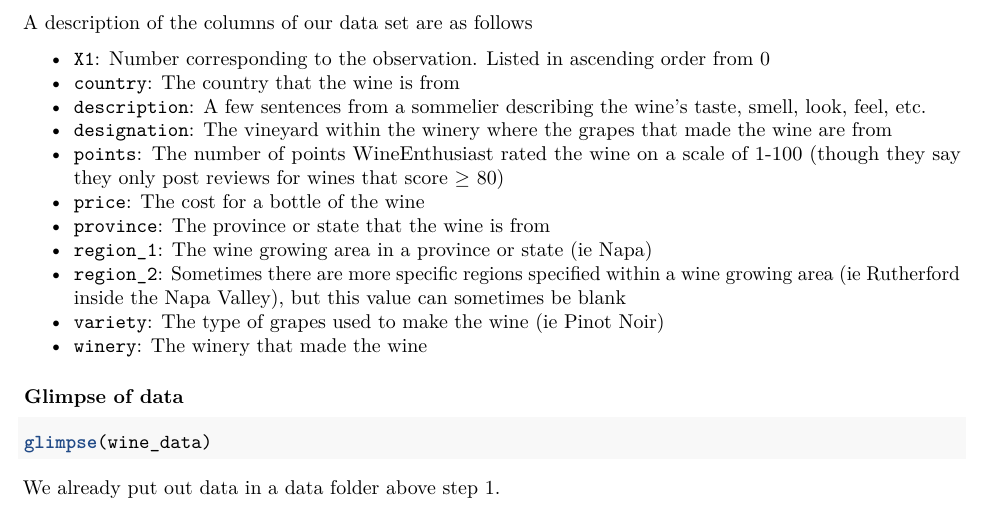
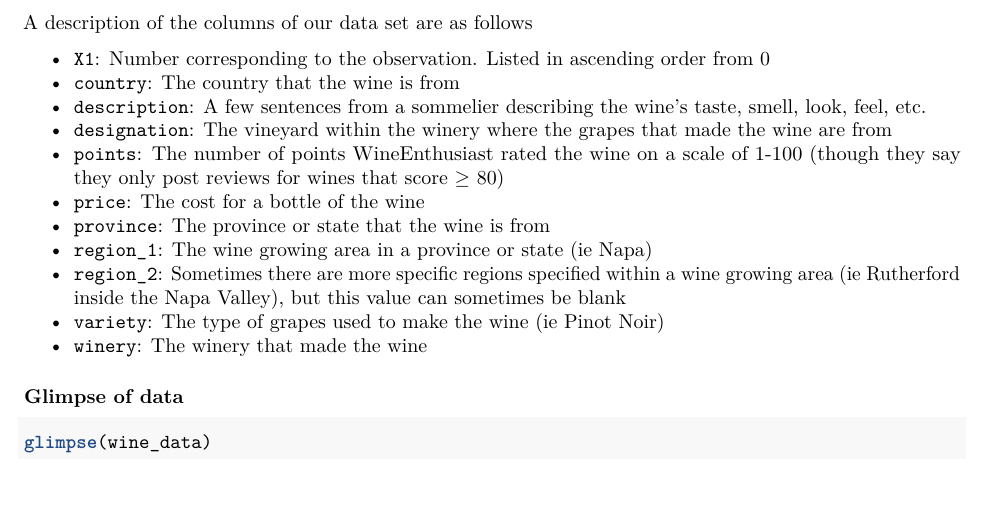
Before and after one commit to hmurrah/sta199-tennistrio-project, an R Markdown document (project-proposal.rmd): part of the page, cut so that both start at the same text. Rendered offline with R 4.5, knitr and Pandoc, then LaTeX, with nearby package versions; the code chunks are not run, so their results and figures are left out.

Commit message:
Finished

````diff
--- a/project-proposal.rmd
+++ b/project-proposal.rmd
@@ -44,5 +44,3 @@ A description of the columns of our data set are as follows
 glimpse(wine_data)
 
 ```
-
-We already put out data in a data folder above step 1.
````
Also changed, not shown: project-proposal.pdf.
